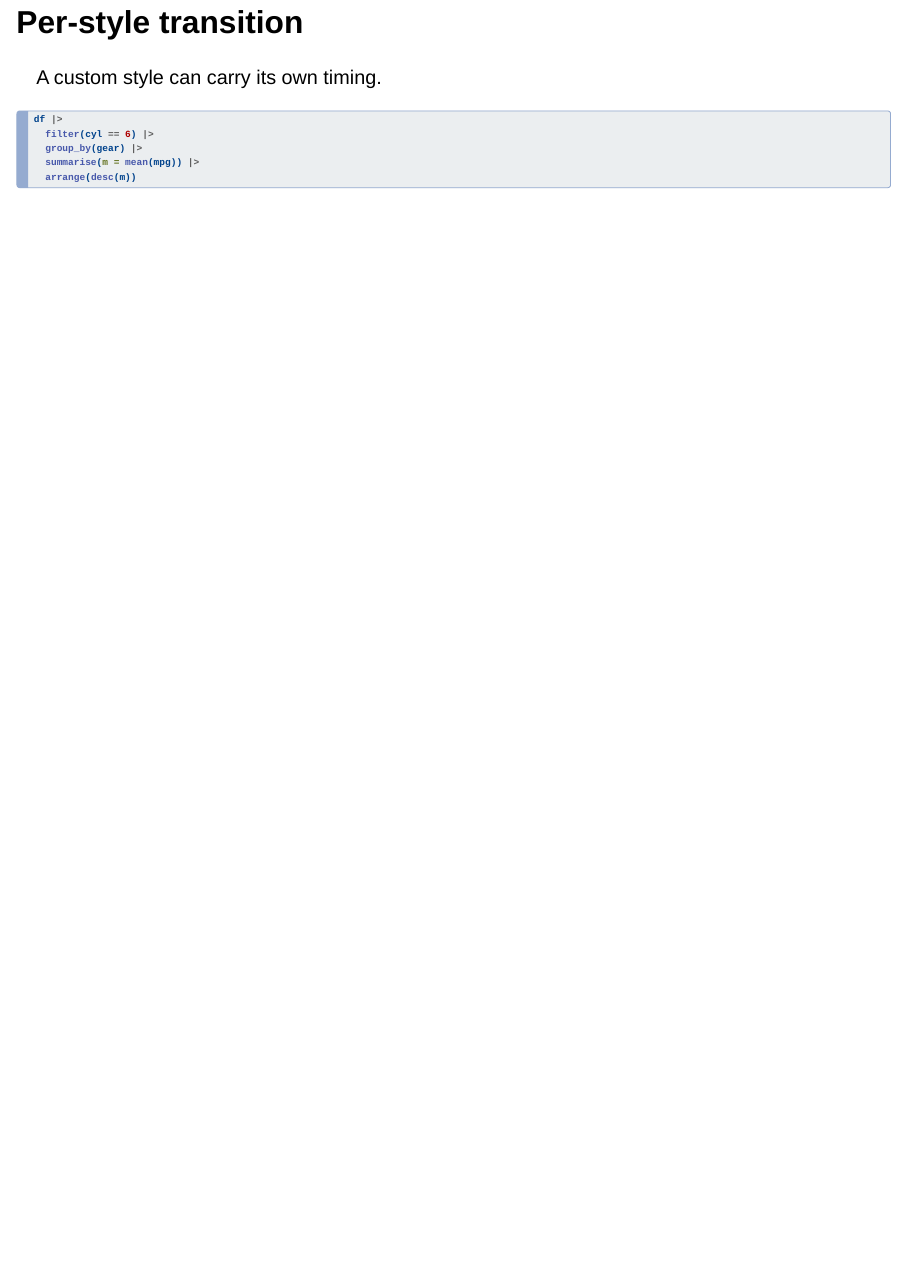
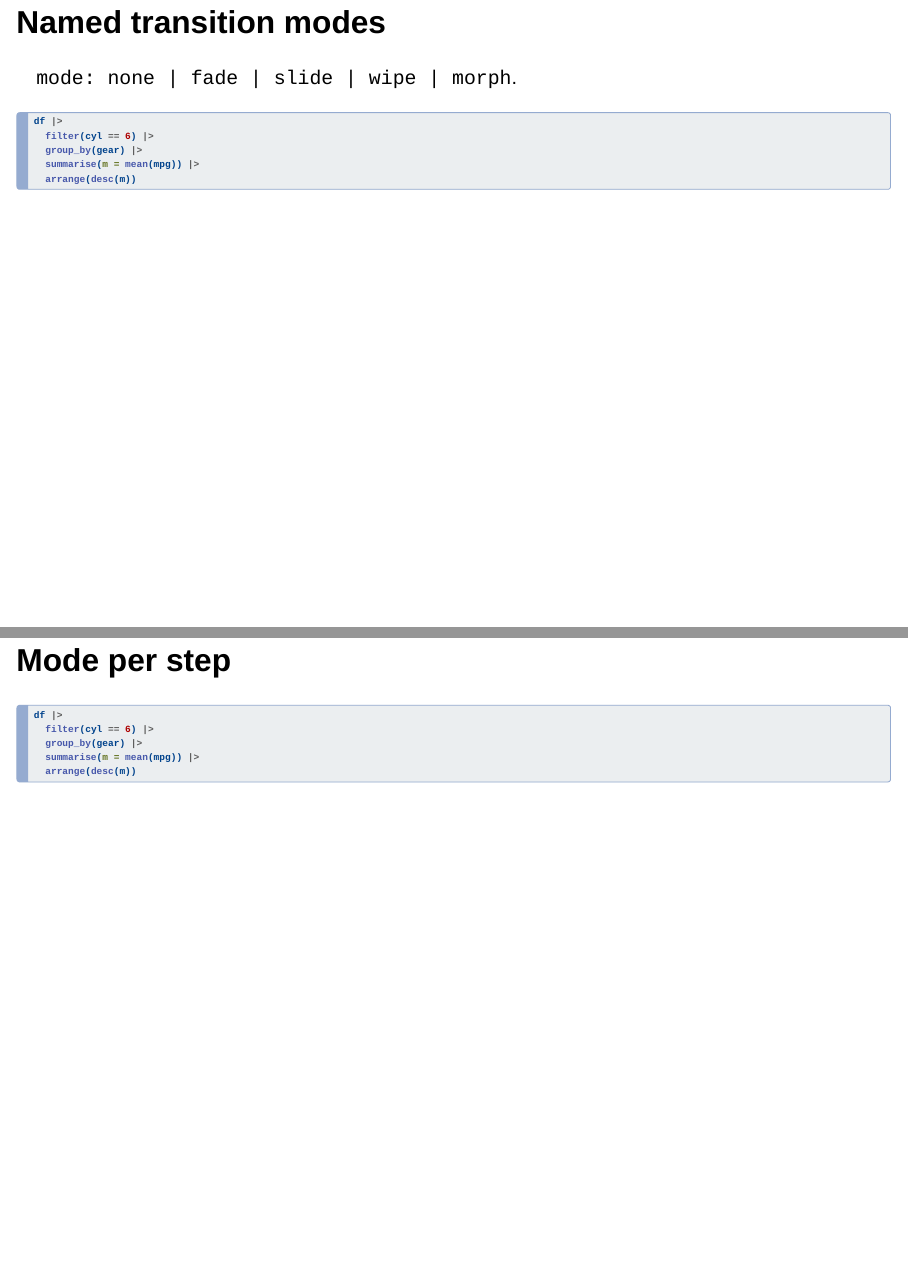
Before and after one commit to EmilHvitfeldt/quarto-code-line-style, a Quarto document (examples/transitions.qmd): page 5 of 5 before the commit and pages 6 and 7 of 7 after it, the two joined at a grey line. Rendered offline with R 4.5, knitr and Pandoc in place of Quarto, with nearby package versions; drawn as Slidy slides in place of the format the file asks for.

Commit message:
M5: named transition modes

````diff
--- a/_extensions/code-style/code-style.scss
+++ b/_extensions/code-style/code-style.scss
@@ -37,5 +37,6 @@
   }
 }
 
+@import "modes/modes";
 @import "presets/diff";
 @import "presets/emphasis";
--- a/examples/transitions.qmd
+++ b/examples/transitions.qmd
@@ -79,3 +79,43 @@
   summarise(m = mean(mpg)) |>
   arrange(desc(m))
 ```
+
+## Named transition modes
+
+`mode: none | fade | slide | wipe | morph`.
+
+```{r}
+#| echo: true
+#| eval: false
+#| code-style:
+#|   transition: { mode: slide, duration: 500 }
+#|   steps:
+#|     - hi: 2
+#|     - hi: 3
+#|     - hi: 4-5
+df |>
+  filter(cyl == 6) |>
+  group_by(gear) |>
+  summarise(m = mean(mpg)) |>
+  arrange(desc(m))
+```
+
+## Mode per step
+
+```{r}
+#| echo: true
+#| eval: false
+#| code-style:
+#|   steps:
+#|     - hi: 2
+#|       transition: { mode: fade }
+#|     - hi: 3
+#|       transition: { mode: wipe, duration: 600 }
+#|     - hi: 4-5
+#|       transition: { mode: morph }
+df |>
+  filter(cyl == 6) |>
+  group_by(gear) |>
+  summarise(m = mean(mpg)) |>
+  arrange(desc(m))
+```
````
Also changed, not shown: _extensions/code-style/modes/_modes.scss (added, +50 -0 lines), _extensions/code-style/code-style.html.
